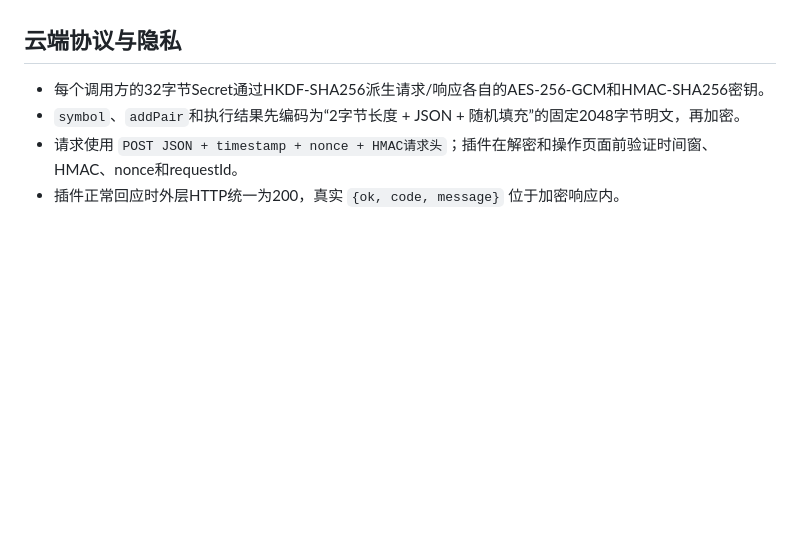
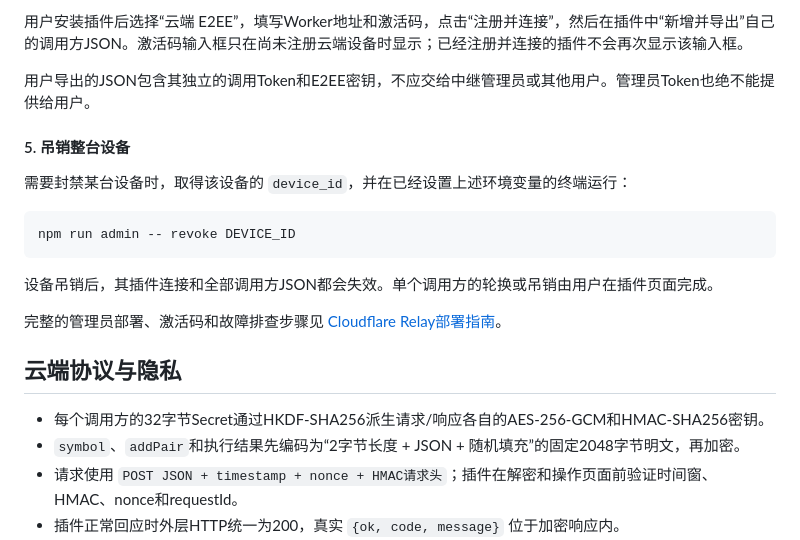
Before and after one commit to hyc1743/TT-Trigger, a Markdown page: README.md, the part around one of its changes. Rendered like a GitHub page; blank space fills up the shorter version.

Commit message:
Document shared relay administrator setup

````diff
--- a/README.md
+++ b/README.md
@@ -219,3 +302,18 @@ npm run admin -- codes 10 86400
+用户安装插件后选择“云端 E2EE”，填写Worker地址和激活码，点击“注册并连接”，然后在插件中“新增并导出”自己的调用方JSON。激活码输入框只在尚未注册云端设备时显示；已经注册并连接的插件不会再次显示该输入框。
+
+用户导出的JSON包含其独立的调用Token和E2EE密钥，不应交给中继管理员或其他用户。管理员Token也绝不能提供给用户。
+
+#### 5. 吊销整台设备
+
+需要封禁某台设备时，取得该设备的 `device_id`，并在已经设置上述环境变量的终端运行：
+
+```bash
+npm run admin -- revoke DEVICE_ID
+```
+
+设备吊销后，其插件连接和全部调用方JSON都会失效。单个调用方的轮换或吊销由用户在插件页面完成。
+
+完整的管理员部署、激活码和故障排查步骤见 [Cloudflare Relay部署指南](cloudflare/README.md)。
 
 ## 云端协议与隐私
 
````
Also changed, not shown: other parts of README.md (+86 -3 lines).
